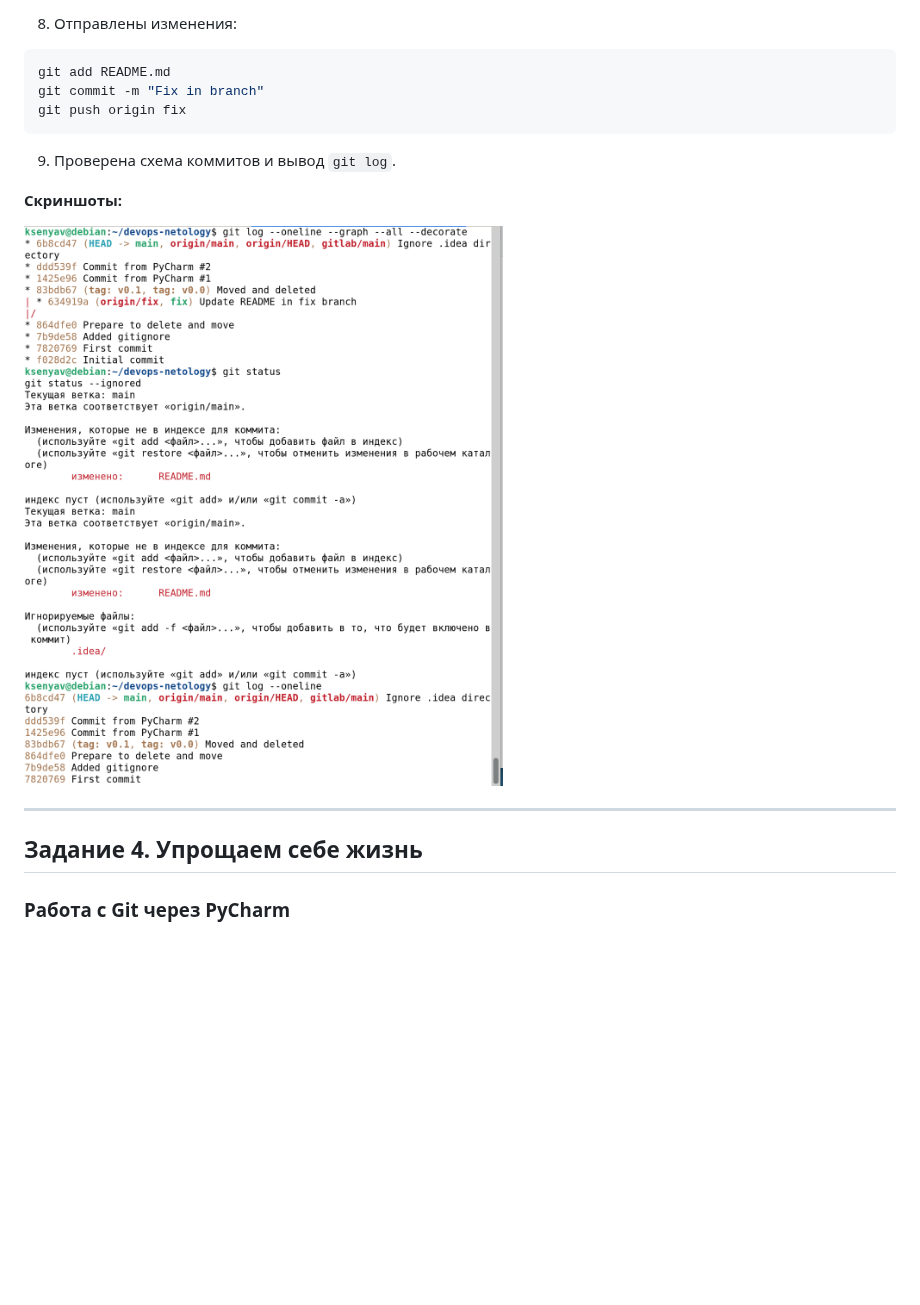
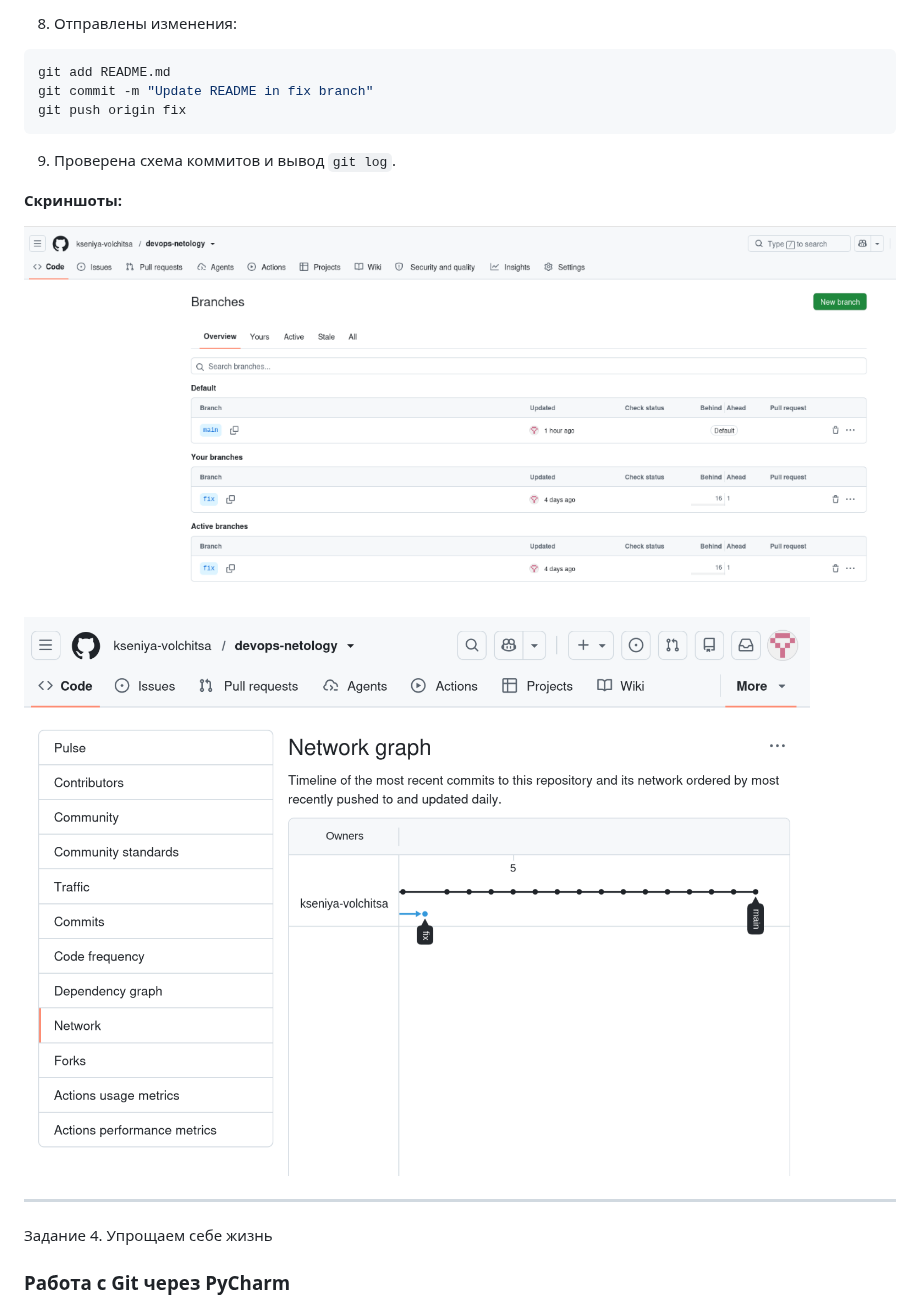
Before and after one commit to kseniya-volchitsa/devops-netology, a Markdown page: 02-git-02-base/README.md, the part around the change. Rendered like a GitHub page; pictures changed too: 02-git-02-base/img/02-branches.png (added), 02-git-02-base/img/02-network.png (added); blank space fills up the shorter version.

Commit message:
Add branches and network screenshots for 02-git-02-base

````diff
--- a/02-git-02-base/README.md
+++ b/02-git-02-base/README.md
@@ -120,7 +120,7 @@ git push -u origin fix
 
 ```bash
 git add README.md
-git commit -m "Fix in branch"
+git commit -m "Update README in fix branch"
 git push origin fix
 ```
 
@@ -128,11 +128,13 @@ git push origin fix
 
 **Скриншоты:**
 
-![Ветка fix](img/02-tags-and-branches.png)
+![Ветки main и fix на GitHub](img/02-branches.png)
+
+![Network graph с веткой fix](img/02-network.png)
 
 ---
 
-## Задание 4. Упрощаем себе жизнь
+Задание 4. Упрощаем себе жизнь
 
 ### Работа с Git через PyCharm
 
````
